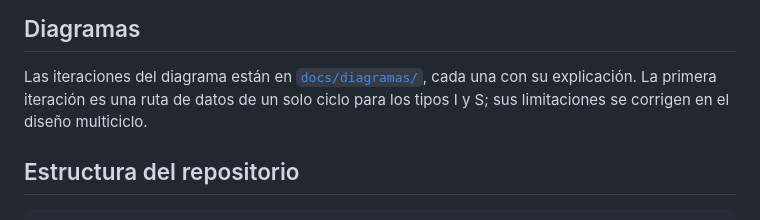
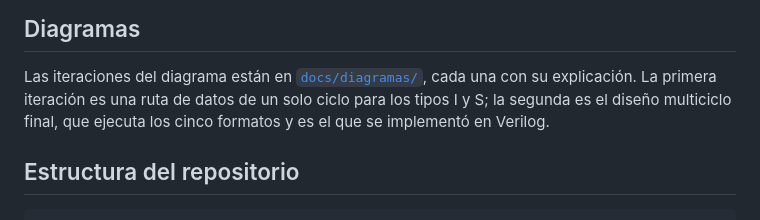
Before and after one commit to ChristopherArguedasTec/ProyectoArquitecturaRISCV, a Markdown page: README.md, the part around the change. GitHub-like rendering.

```diff
--- a/README.md
+++ b/README.md
@@ -339,7 +339,8 @@ correctamente el código del enunciado. La captura de la consola y el dump compl
 
 Las iteraciones del diagrama están en [`docs/diagramas/`](docs/diagramas/README.md), cada una con
 su explicación. La primera iteración es una ruta de datos de un solo ciclo para los tipos I y S;
-sus limitaciones se corrigen en el diseño multiciclo.
+la segunda es el diseño multiciclo final, que ejecuta los cinco formatos y es el que se
+implementó en Verilog.
 
 ## Estructura del repositorio
 
```
Also changed, not shown: docs/diagramas/README.md (+61 -0 lines), docs/diagramas/iteracion2_multiciclo.png (renamed from docs/diagramas/Diagrama 2 micros.drawio(2).png).
